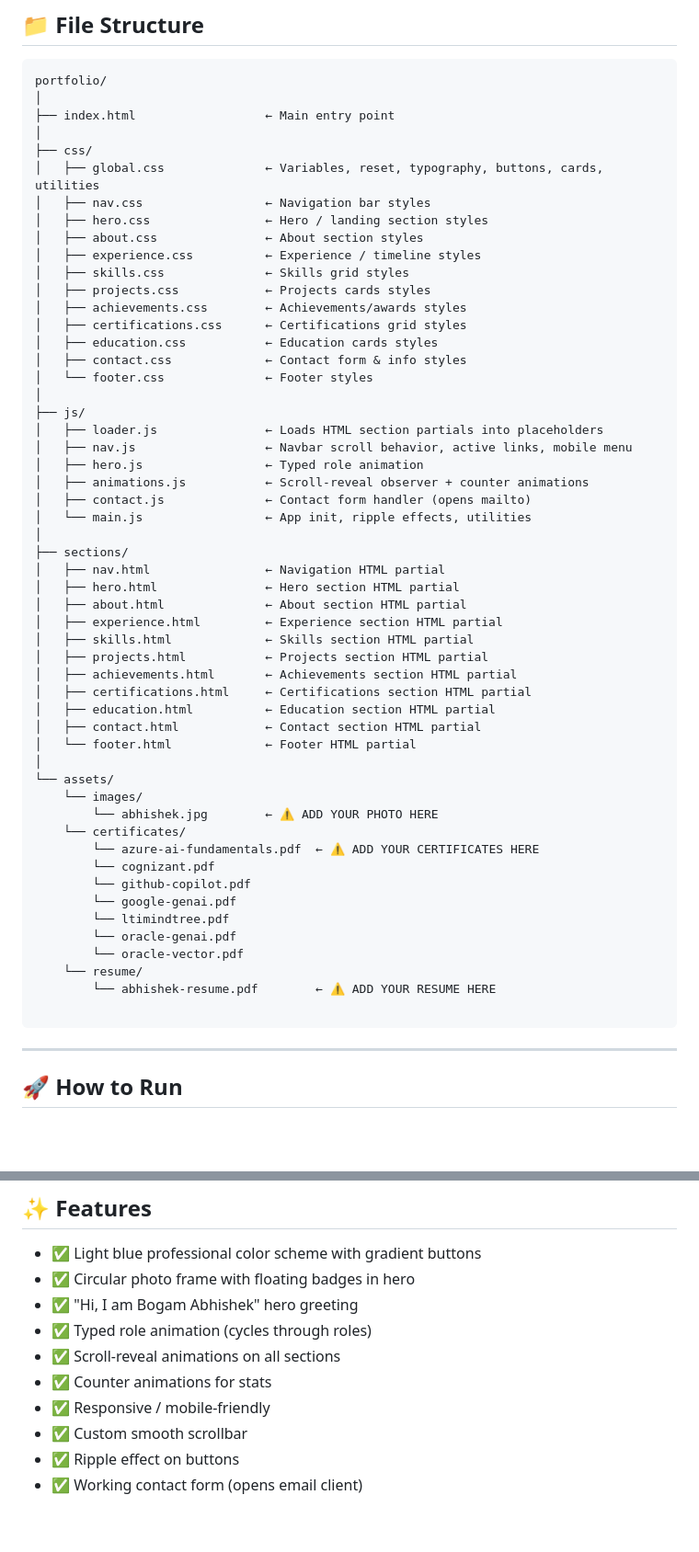
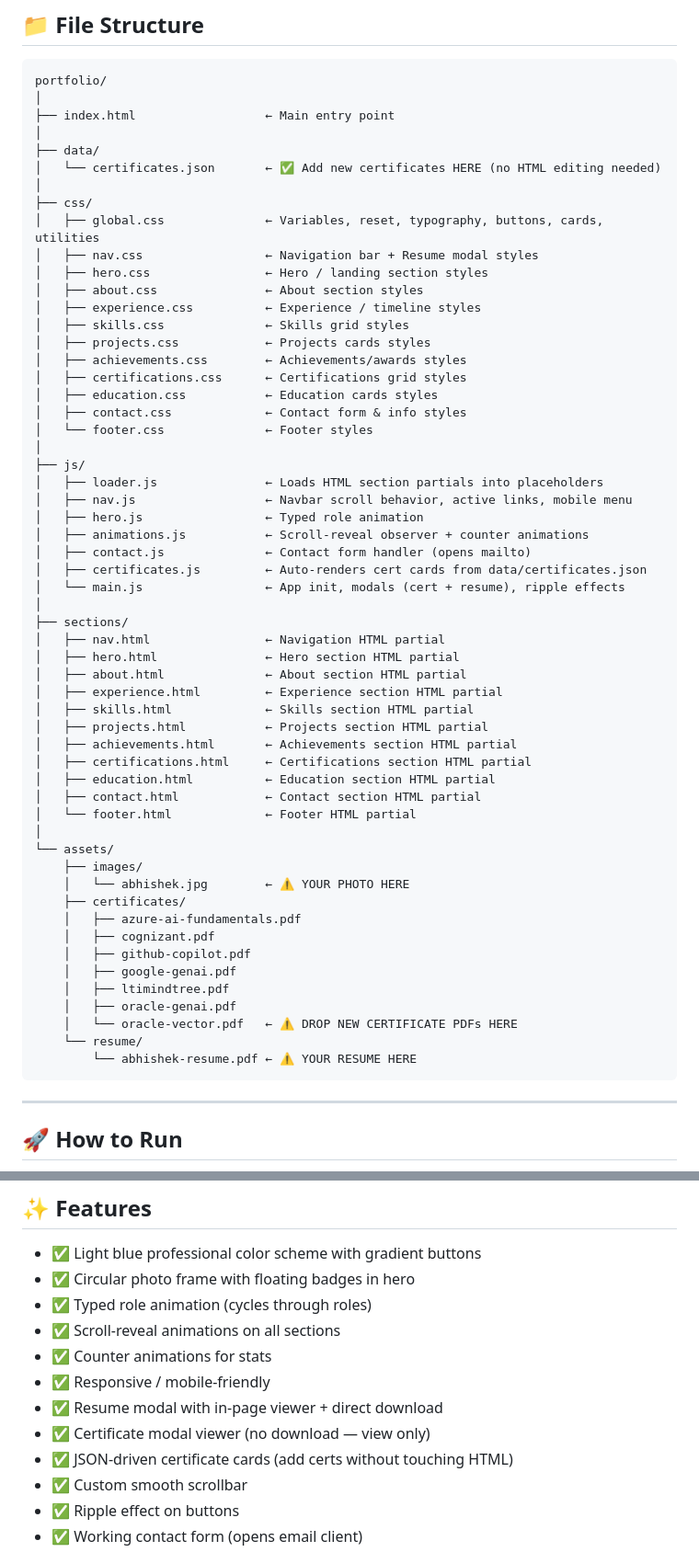
Before and after one commit to Abhishekbogam/abhishek-portfolio, a Markdown page: README.md, 2 parts joined by grey strips. Shown at 92% size. Drawn GitHub-style; blank space fills up the shorter version.

````diff
--- a/README.md
+++ b/README.md
@@ -11,9 +11,12 @@ portfolio/
 │
 ├── index.html                  ← Main entry point
 │
+├── data/
+│   └── certificates.json       ← ✅ Add new certificates HERE (no HTML editing needed)
+│
 ├── css/
 │   ├── global.css              ← Variables, reset, typography, buttons, cards, utilities
-│   ├── nav.css                 ← Navigation bar styles
+│   ├── nav.css                 ← Navigation bar + Resume modal styles
 │   ├── hero.css                ← Hero / landing section styles
 │   ├── about.css               ← About section styles
 │   ├── experience.css          ← Experience / timeline styles
@@ -31,7 +34,8 @@ portfolio/
 │   ├── hero.js                 ← Typed role animation
 │   ├── animations.js           ← Scroll-reveal observer + counter animations
 │   ├── contact.js              ← Contact form handler (opens mailto)
-│   └── main.js                 ← App init, ripple effects, utilities
+│   ├── certificates.js         ← Auto-renders cert cards from data/certificates.json
+│   └── main.js                 ← App init, modals (cert + resume), ripple effects
 │
 ├── sections/
 │   ├── nav.html                ← Navigation HTML partial
@@ -47,19 +51,18 @@ portfolio/
 │   └── footer.html             ← Footer HTML partial
 │
 └── assets/
-    └── images/
-        └── abhishek.jpg        ← ⚠️ ADD YOUR PHOTO HERE
-    └── certificates/
-        └── azure-ai-fundamentals.pdf  ← ⚠️ ADD YOUR CERTIFICATES HERE
-        └── cognizant.pdf
-        └── github-copilot.pdf
-        └── google-genai.pdf
-        └── ltimindtree.pdf
-        └── oracle-genai.pdf
-        └── oracle-vector.pdf
+    ├── images/
+    │   └── abhishek.jpg        ← ⚠️ YOUR PHOTO HERE
+    ├── certificates/
+    │   ├── azure-ai-fundamentals.pdf
+    │   ├── cognizant.pdf
+    │   ├── github-copilot.pdf
+    │   ├── google-genai.pdf
+    │   ├── ltimindtree.pdf
+    │   ├── oracle-genai.pdf
+    │   └── oracle-vector.pdf   ← ⚠️ DROP NEW CERTIFICATE PDFs HERE
     └── resume/
-        └── abhishek-resume.pdf        ← ⚠️ ADD YOUR RESUME HERE
-
+        └── abhishek-resume.pdf ← ⚠️ YOUR RESUME HERE
 ```
 
 ---
@@ -114,11 +171,13 @@ npx serve .
 
 - ✅ Light blue professional color scheme with gradient buttons
 - ✅ Circular photo frame with floating badges in hero
-- ✅ "Hi, I am Bogam Abhishek" hero greeting
 - ✅ Typed role animation (cycles through roles)
 - ✅ Scroll-reveal animations on all sections
 - ✅ Counter animations for stats
 - ✅ Responsive / mobile-friendly
+- ✅ Resume modal with in-page viewer + direct download
+- ✅ Certificate modal viewer (no download — view only)
+- ✅ JSON-driven certificate cards (add certs without touching HTML)
 - ✅ Custom smooth scrollbar
 - ✅ Ripple effect on buttons
 - ✅ Working contact form (opens email client)
````
Also changed, not shown: other parts of README.md (+56 -2 lines).
